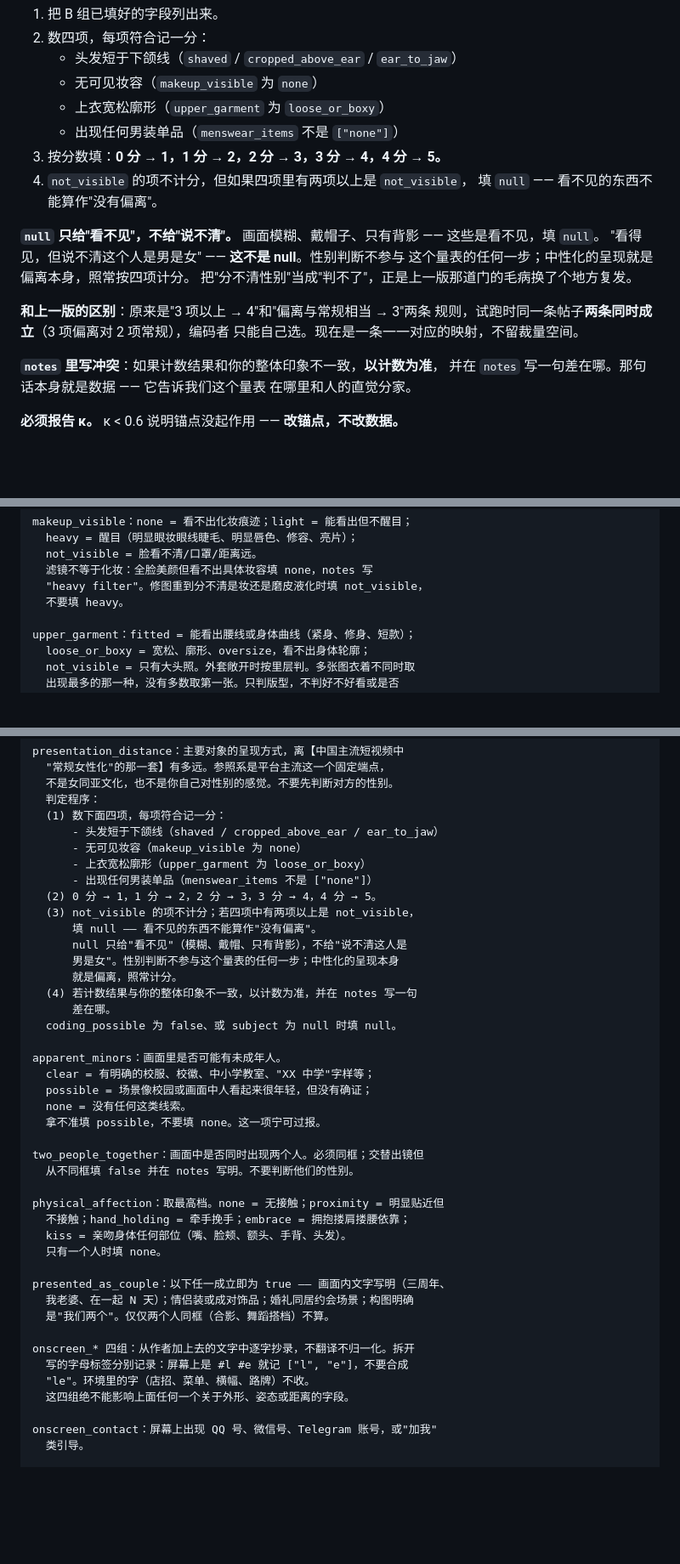
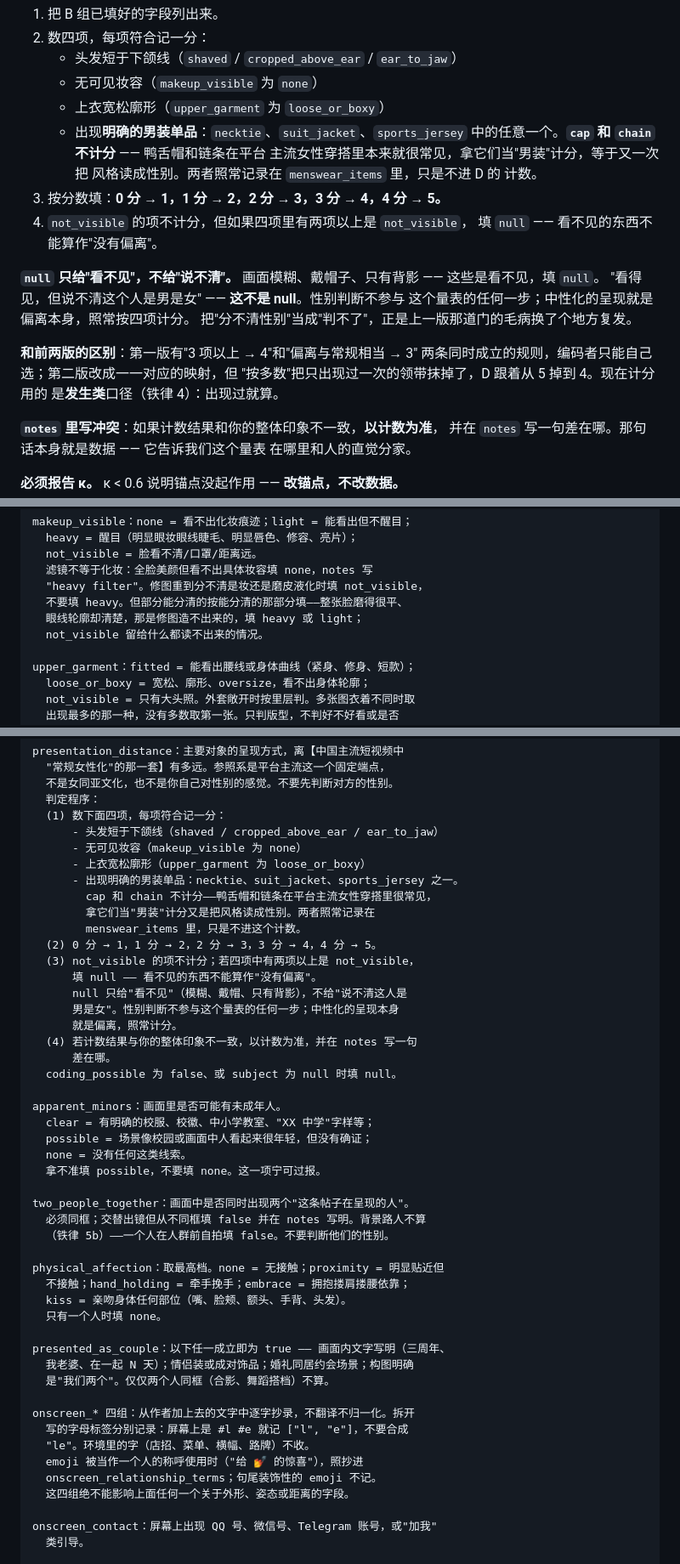
Before and after one commit to yy106-Elaine/Douyin-Tiktok-scraper, a Markdown page: docs/prompts/video-codebook.zh.md, 3 parts joined by grey strips. Shown at 85% size. GitHub-like rendering; blank space fills up the shorter version.

```diff
--- a/docs/prompts/video-codebook.zh.md
+++ b/docs/prompts/video-codebook.zh.md
@@ -317,7 +343,11 @@ F 组（屏幕文字）照常填 —— 一张纯文字卡没有人可编码，
    - 头发短于下颌线（`shaved` / `cropped_above_ear` / `ear_to_jaw`）
    - 无可见妆容（`makeup_visible` 为 `none`）
    - 上衣宽松廓形（`upper_garment` 为 `loose_or_boxy`）
-   - 出现任何男装单品（`menswear_items` 不是 `["none"]`）
+   - 出现**明确的男装单品**：`necktie`、`suit_jacket`、`sports_jersey`
+     中的任意一个。**`cap` 和 `chain` 不计分** —— 鸭舌帽和链条在平台
+     主流女性穿搭里本来就很常见，拿它们当"男装"计分，等于又一次把
+     风格读成性别。两者照常记录在 `menswear_items` 里，只是不进 D 的
+     计数。
 3. 按分数填：**0 分 → 1，1 分 → 2，2 分 → 3，3 分 → 4，4 分 → 5。**
 4. `not_visible` 的项不计分，但如果四项里有两项以上是 `not_visible`，
    填 `null` —— 看不见的东西不能算作"没有偏离"。
@@ -328,9 +358,10 @@ F 组（屏幕文字）照常填 —— 一张纯文字卡没有人可编码，
 这个量表的任何一步；中性化的呈现就是偏离本身，照常按四项计分。
 把"分不清性别"当成"判不了"，正是上一版那道门的毛病换了个地方复发。
 
-**和上一版的区别**：原来是"3 项以上 → 4"和"偏离与常规相当 → 3"两条
-规则，试跑时同一条帖子**两条同时成立**（3 项偏离对 2 项常规），编码者
-只能自己选。现在是一条一一对应的映射，不留裁量空间。
+**和前两版的区别**：第一版有"3 项以上 → 4"和"偏离与常规相当 → 3"
+两条同时成立的规则，编码者只能自己选；第二版改成一一对应的映射，但
+"按多数"把只出现过一次的领带抹掉了，D 跟着从 5 掉到 4。现在计分用的
+是**发生类**口径（铁律 4）：出现过就算。
 
 **`notes` 里写冲突**：如果计数结果和你的整体印象不一致，**以计数为准**，
 并在 `notes` 写一句差在哪。那句话本身就是数据 —— 它告诉我们这个量表
@@ -572,7 +623,9 @@ makeup_visible：none = 看不出化妆痕迹；light = 能看出但不醒目；
   not_visible = 脸看不清/口罩/距离远。
   滤镜不等于化妆：全脸美颜但看不出具体妆容填 none，notes 写
   "heavy filter"。修图重到分不清是妆还是磨皮液化时填 not_visible，
-  不要填 heavy。
+  不要填 heavy。但部分能分清的按能分清的那部分填——整张脸磨得很平、
+  眼线轮廓却清楚，那是修图造不出来的，填 heavy 或 light；
+  not_visible 留给什么都读不出来的情况。
 
 upper_garment：fitted = 能看出腰线或身体曲线（紧身、修身、短款）；
   loose_or_boxy = 宽松、廓形、oversize，看不出身体轮廓；
@@ -611,7 +664,10 @@ presentation_distance：主要对象的呈现方式，离【中国主流短视
       - 头发短于下颌线（shaved / cropped_above_ear / ear_to_jaw）
       - 无可见妆容（makeup_visible 为 none）
       - 上衣宽松廓形（upper_garment 为 loose_or_boxy）
-      - 出现任何男装单品（menswear_items 不是 ["none"]）
+      - 出现明确的男装单品：necktie、suit_jacket、sports_jersey 之一。
+        cap 和 chain 不计分——鸭舌帽和链条在平台主流女性穿搭里很常见，
+        拿它们当"男装"计分又是把风格读成性别。两者照常记录在
+        menswear_items 里，只是不进这个计数。
   (2) 0 分 → 1，1 分 → 2，2 分 → 3，3 分 → 4，4 分 → 5。
   (3) not_visible 的项不计分；若四项中有两项以上是 not_visible，
       填 null —— 看不见的东西不能算作"没有偏离"。
@@ -628,8 +684,9 @@ apparent_minors：画面里是否可能有未成年人。
   none = 没有任何这类线索。
   拿不准填 possible，不要填 none。这一项宁可过报。
 
-two_people_together：画面中是否同时出现两个人。必须同框；交替出镜但
-  从不同框填 false 并在 notes 写明。不要判断他们的性别。
+two_people_together：画面中是否同时出现两个"这条帖子在呈现的人"。
+  必须同框；交替出镜但从不同框填 false 并在 notes 写明。背景路人不算
+  （铁律 5b）——一个人在人群前自拍填 false。不要判断他们的性别。
 
 physical_affection：取最高档。none = 无接触；proximity = 明显贴近但
   不接触；hand_holding = 牵手挽手；embrace = 拥抱搂肩搂腰依靠；
@@ -643,6 +700,8 @@ presented_as_couple：以下任一成立即为 true —— 画面内文字写明
 onscreen_* 四组：从作者加上去的文字中逐字抄录，不翻译不归一化。拆开
   写的字母标签分别记录：屏幕上是 #l #e 就记 ["l", "e"]，不要合成
   "le"。环境里的字（店招、菜单、横幅、路牌）不收。
+  emoji 被当作一个人的称呼使用时（"给 💅 的惊喜"），照抄进
+  onscreen_relationship_terms；句尾装饰性的 emoji 不记。
   这四组绝不能影响上面任何一个关于外形、姿态或距离的字段。
 
 onscreen_contact：屏幕上出现 QQ 号、微信号、Telegram 账号，或"加我"
```
Also changed, not shown: other parts of docs/prompts/video-codebook.zh.md (+57 -11 lines).
